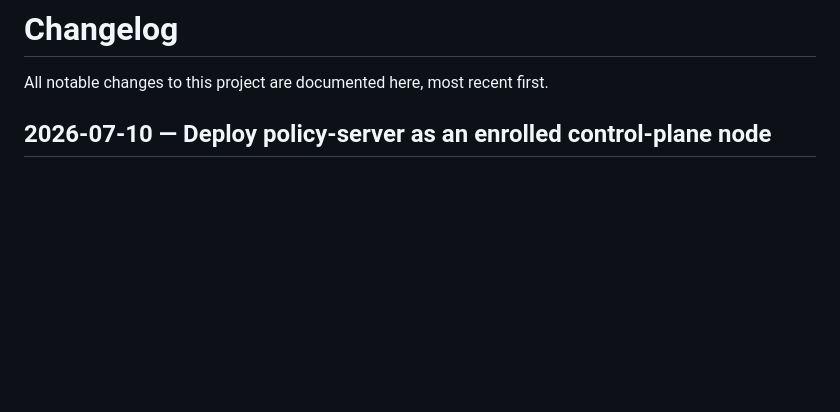
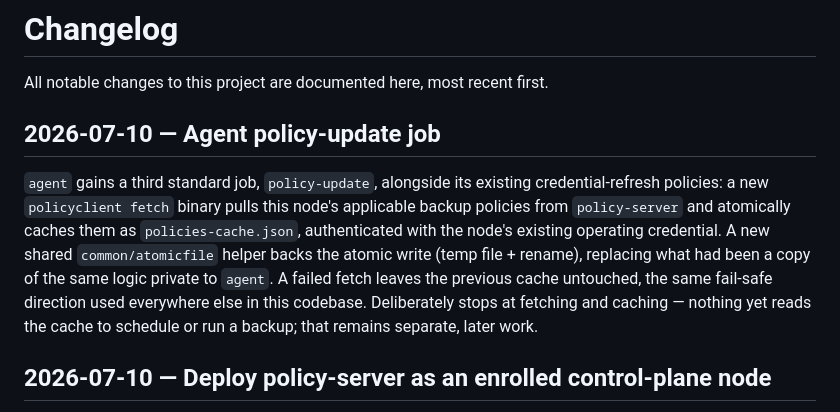
Before and after one commit to alex-sviridov/miniprotector, a Markdown page: CHANGELOG.md, the part around the change. Rendered like a GitHub page; blank space fills up the shorter version.

Commit message:
docs: changelog entry for agent policy-update job
Co-Authored-By: Claude Sonnet 5 <noreply@anthropic.com>
Claude-Session: https://claude.ai/code/session_017Uqkhb1utqDY3tbAjtrY4V

```diff
--- a/CHANGELOG.md
+++ b/CHANGELOG.md
@@ -1,6 +1,17 @@
 # Changelog
 
 All notable changes to this project are documented here, most recent first.
+
+## 2026-07-10 — Agent policy-update job
+
+`agent` gains a third standard job, `policy-update`, alongside its existing credential-refresh
+policies: a new `policyclient fetch` binary pulls this node's applicable backup policies from
+`policy-server` and atomically caches them as `policies-cache.json`, authenticated with the node's
+existing operating credential. A new shared `common/atomicfile` helper backs the atomic write
+(temp file + rename), replacing what had been a copy of the same logic private to `agent`. A
+failed fetch leaves the previous cache untouched, the same fail-safe direction used everywhere
+else in this codebase. Deliberately stops at fetching and caching — nothing yet reads the cache to
+schedule or run a backup; that remains separate, later work.
 
 ## 2026-07-10 — Deploy policy-server as an enrolled control-plane node
 
```
